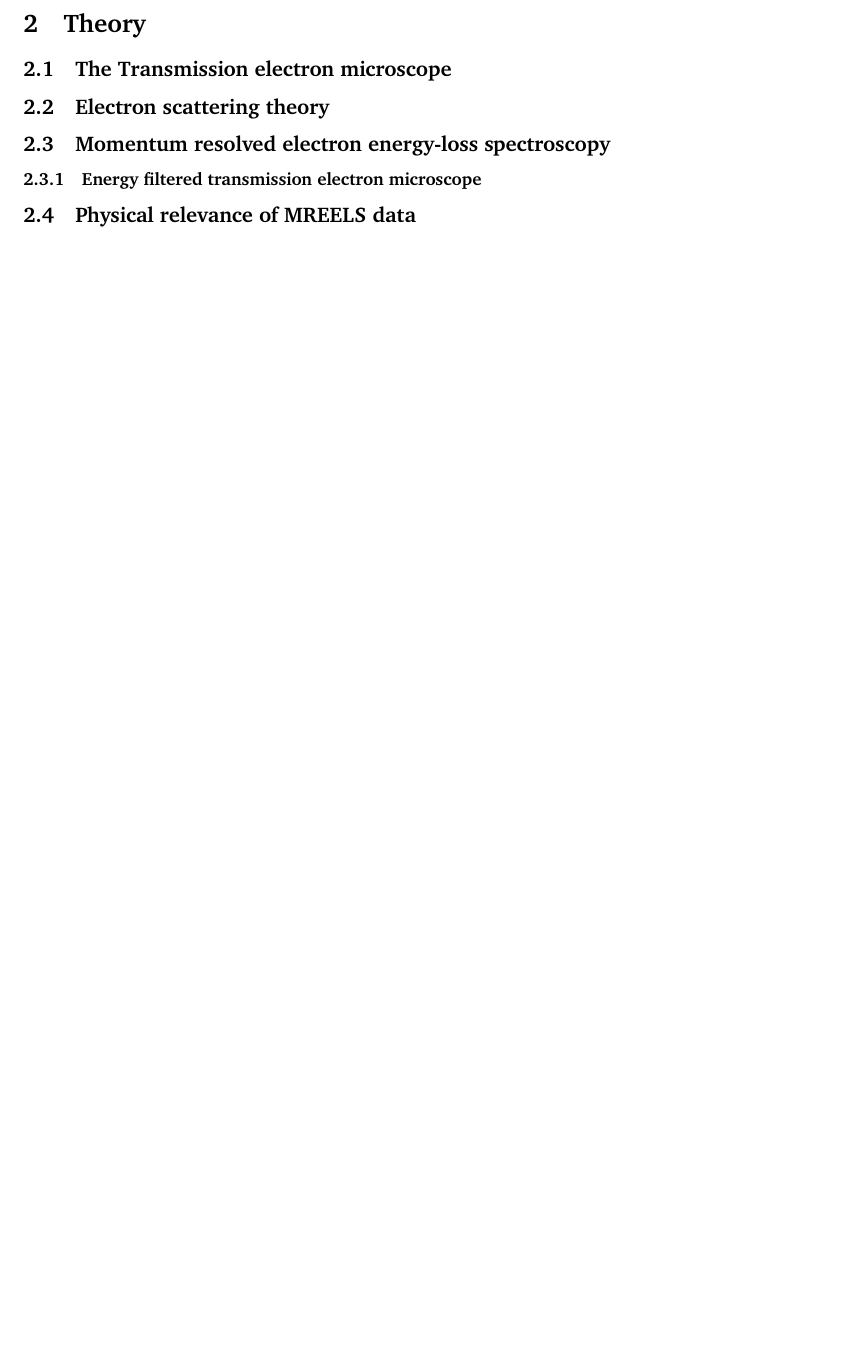
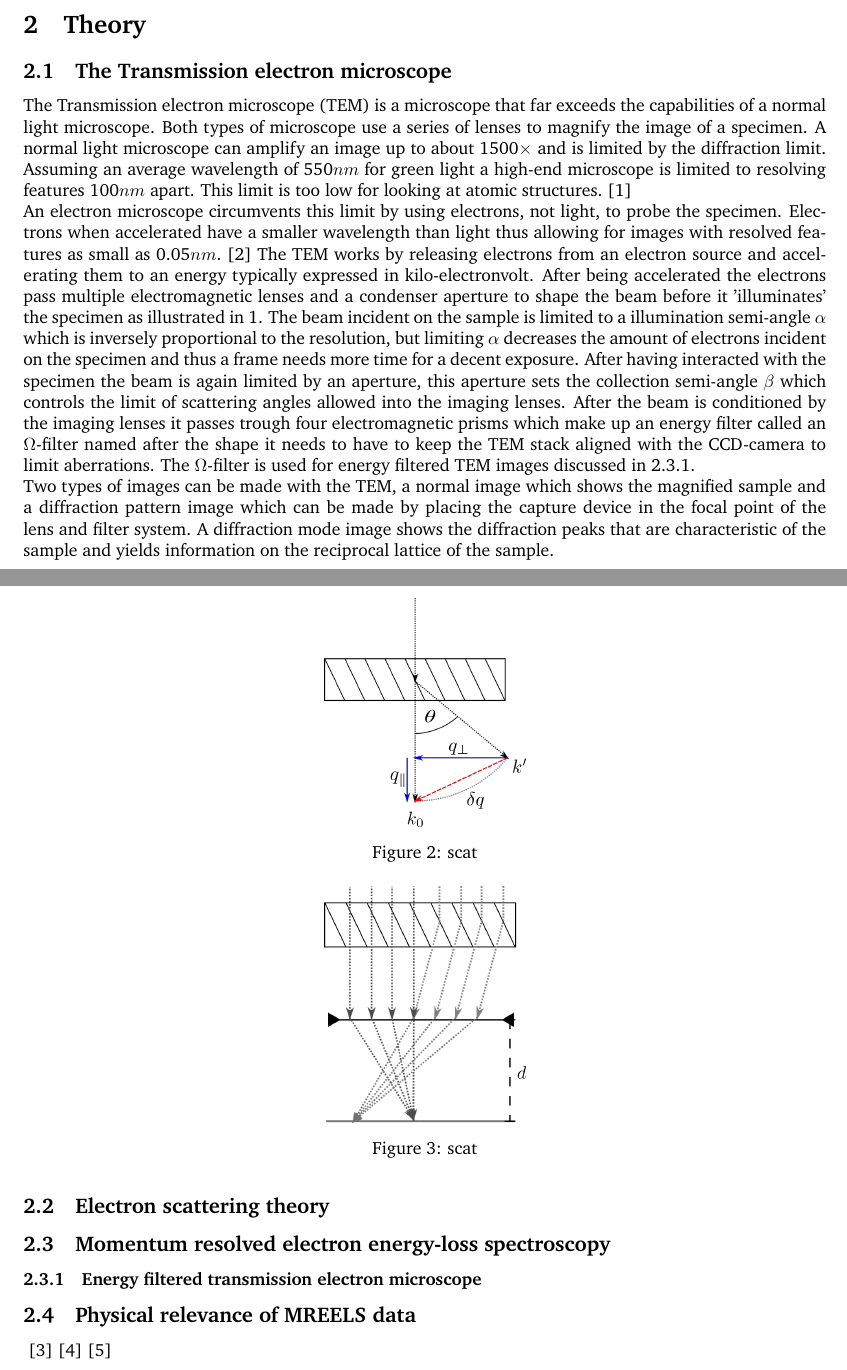
Before and after one commit to SangersJeroen/Bachelor-Thesis, a LaTeX document (main.tex, which reads Chapters/theory.tex, Resources/structure.tex): part of page 7 of 28 before the commit and two parts of pages 7 and 8 of 29 after it, the two joined at a grey line, cut so that both start at the same text, the shorter picture padded with empty space. Compiled offline with pdfLaTeX.

Commit message:
2.1 The TEM, some figures

```diff
--- a/Chapters/theory.tex
+++ b/Chapters/theory.tex
@@ -1,2 +1,13 @@
 \section{Theory}
 \subsection{The Transmission electron microscope}
+The Transmission electron microscope (TEM) is a microscope that far exceeds the capabilities of a normal light microscope. Both types of microscope use a series of lenses to magnify the image of a specimen.
+A normal light microscope can amplify an image up to about 1500$\times$ and is limited by the diffraction limit. Assuming an average wavelength of 550$nm$ for green light a high-end microscope is limited to resolving features 100$nm$ apart.
+This limit is too low for looking at atomic structures.\cite{PhysRevLett.106.193905}\\
+An electron microscope circumvents this limit by using electrons, not light, to probe the specimen. Electrons when accelerated have a smaller wavelength than light thus allowing for images with resolved features as small as 0.05$nm$. \cite{kisielowski_freitag_bischoff_van}
+The TEM works by releasing electrons from an electron source and accelerating them to an energy typically expressed in kilo-electronvolt. After being accelerated the electrons pass multiple electromagnetic lenses and a condenser aperture to shape the beam before it 'illuminates' the specimen as illustrated in \ref{fig:tem}.
+The beam incident on the sample is limited to a illumination semi-angle $\alpha$ which is inversely proportional to the resolution, but limiting $\alpha$ decreases the amount of electrons incident on the specimen and thus a frame needs more time for a decent exposure.
+After having interacted with the specimen the beam is again limited by an aperture, this aperture sets the collection semi-angle $\beta$ which controls the limit of scattering angles allowed into the imaging lenses.
+After the beam is conditioned by the imaging lenses it passes trough four electromagnetic prisms which make up an energy filter called an $\Omega$-filter named after the shape it needs to have to keep the TEM stack aligned with the CCD-camera to limit aberrations.
+The $\Omega$-filter is used for energy filtered TEM images discussed in \ref{sec:eftem}.\\
+Two types of images can be made with the TEM, a normal image which shows the magnified sample and a diffraction pattern image which can be made by placing the capture device in the focal point of the lens and filter system.
+A diffraction mode image shows the diffraction peaks that are characteristic of the sample and yields information on the reciprocal lattice of the sample.
@@ -3,6 +26,28 @@
+	\label{fig:tem}
+\end{figure}
+
 \subsection{Electron scattering theory}
+
+
+\begin{figure}
+	\centering
+	\includegraphics[width=0.25\linewidth, keepaspectratio]{scat.png}
+	\caption{scat}
+	\label{fig:scat}
+\end{figure}
+
+
 \subsection{Momentum resolved electron energy-loss spectroscopy}
+
+\begin{figure}
+	\centering
+	\includegraphics[width=0.25\linewidth, keepaspectratio]{diff-im.png}
+	\caption{scat}
+	\label{fig:diff-im}
+\end{figure}
+
 \subsubsection{Energy filtered transmission electron microscope}
+\label{sec:eftem}
 \subsection{Physical relevance of MREELS data}
 \cite{doi:10.1021/acs.nanolett.9b03928}
 \cite{doi:10.1021/acsphotonics.7b00103}
--- a/Resources/structure.tex
+++ b/Resources/structure.tex
@@ -12,6 +12,7 @@
 \usepackage{listings}
 \usepackage{cite}
 \usepackage{enumerate} % Custom item numbers for enumerations
+\usepackage{graphicx}
 
 \usepackage[ruled]{algorithm2e} % Algorithms
 \usepackage{pdfpages}
@@ -124,3 +125,5 @@
     \thispagestyle{empty}%
     \addtocounter{page}{-1}%
     \newpage}
+
+\graphicspath{{Resources/Figures/}}
```
Also changed, not shown: Chapters/results.tex (+1 -1 lines), Resources/literature.bib (+24 -0 lines), Resources (Not for LaTeX)/diff-im.svg (added), Resources (Not for LaTeX)/scat.svg (added), Resources (Not for LaTeX)/tem.svg (added), Resources/Figures/diff-im.png (added), Resources/Figures/scat.png (added), Resources/Figures/tem.png (added), main.bbl (added), main.pdf, Chapters/theory.tex (12 more changed lines), 7 other files.
